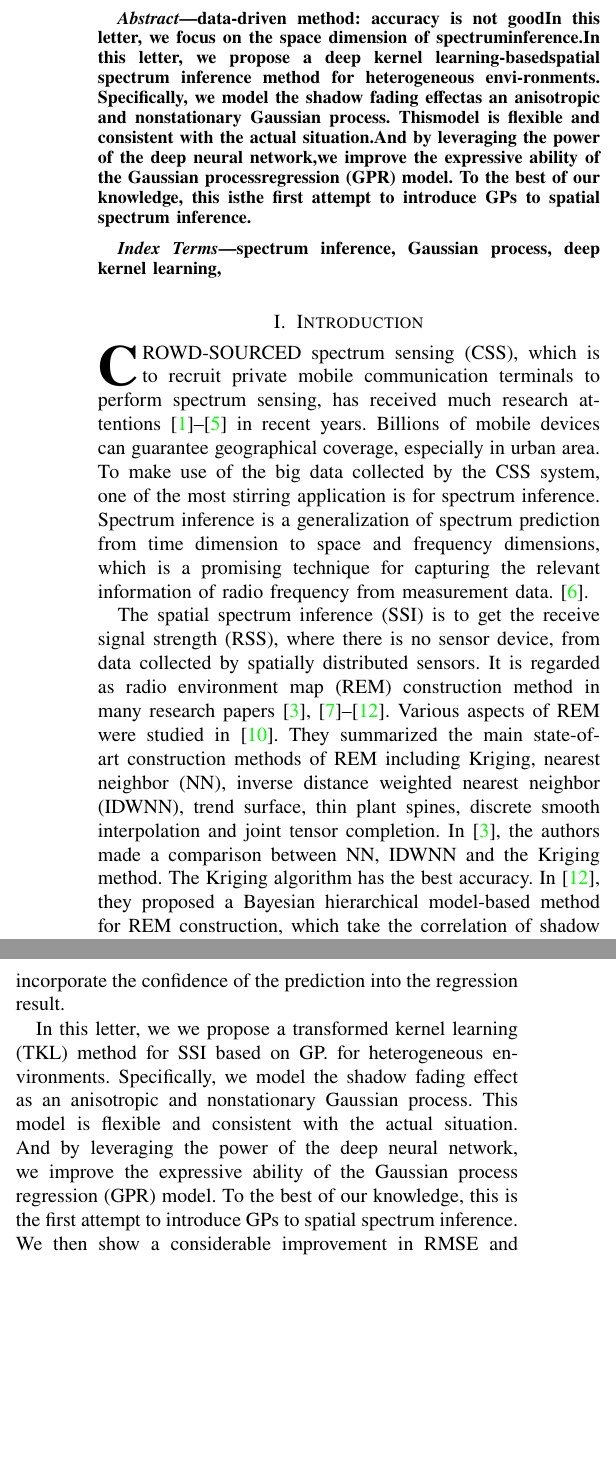
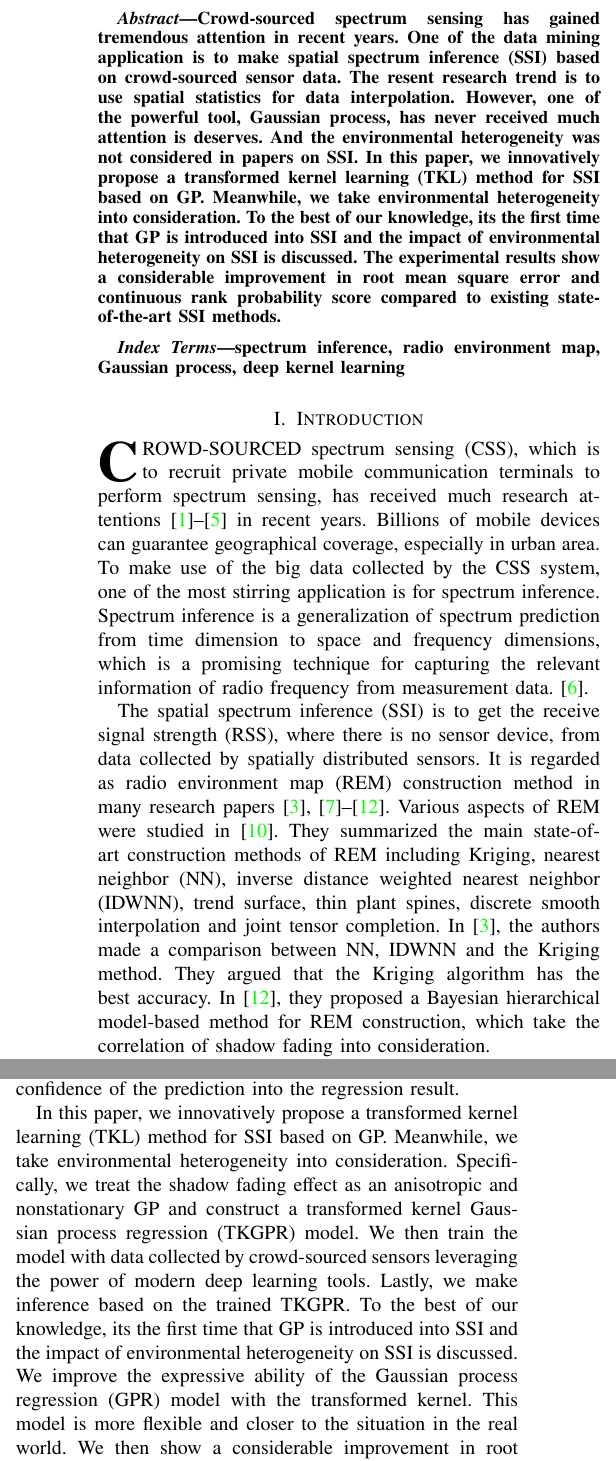
Before and after one commit to nicegeeker/Deep_kernel_learning, a LaTeX paper (DKL.tex): two parts of the columns of page 1 of 6, joined at a grey line, cut at the place of the change, the shorter picture padded with empty space. Compiled offline with pdfLaTeX.

Commit message:
self revise

```diff
--- a/DKL.tex
+++ b/DKL.tex
@@ -80,33 +80,30 @@ pdflang={English}}
 
 \maketitle
 
-
 \begin{abstract}
-data-driven method: accuracy is not goodIn this letter, we focus on the space dimension of spectruminference.In this letter, we propose a deep kernel learning-basedspatial spectrum inference method for heterogeneous envi-ronments. Specifically, we model the shadow fading effectas an anisotropic and nonstationary Gaussian process. Thismodel is flexible and consistent with the actual situation.And by leveraging the power of the deep neural network,we improve the expressive ability of the Gaussian processregression (GPR) model. To the best of our knowledge, this isthe first attempt to introduce GPs to spatial spectrum inference.
+Crowd-sourced spectrum sensing has gained tremendous attention in recent years. One of the data mining application is to make spatial spectrum inference (SSI) based on crowd-sourced sensor data. The resent research trend is to use spatial statistics for data interpolation. However, one of the powerful tool, Gaussian process, has never received much attention is deserves. And the environmental heterogeneity was not considered in papers on SSI. In this paper, we innovatively propose a transformed kernel learning (TKL) method for SSI based on GP. Meanwhile, we take environmental heterogeneity into consideration. To the best of our knowledge, its the first time that GP is introduced into SSI and the impact of environmental heterogeneity on SSI is discussed. The experimental results show a considerable improvement in root mean square error and continuous rank probability score compared to existing state-of-the-art SSI methods.
 \end{abstract}
 
-
 \begin{IEEEkeywords}
-  spectrum inference, Gaussian process, deep kernel learning,
+  spectrum inference, radio environment map, Gaussian process, deep kernel learning
 \end{IEEEkeywords}
 
 \section{Introduction}
 \IEEEPARstart{C}{rowd-sourced} spectrum sensing (CSS), which is to recruit private mobile communication terminals to perform spectrum sensing, has received much research attentions \cite{Ding2014, Jin2018, Han2019, Hu2020, Amin2020} in recent years. Billions of mobile devices can guarantee geographical coverage, especially in urban area. To make use of the big data collected by the CSS system, one of the most stirring application is for spectrum inference. Spectrum inference is a generalization of spectrum prediction from time dimension to space and frequency dimensions, which is a promising technique for capturing the relevant information of radio frequency from measurement data.\cite{Ding2018}.
 
-The spatial spectrum inference (SSI) is to get the receive signal strength (RSS), where there is no sensor device, from data collected by spatially distributed sensors. It is regarded as radio environment map (REM) construction method in many research papers\cite{Phillips2012, Pesko2014, Sato2017, Li2018, Han2019, Katagiri2020, Xu2021}. Various aspects of REM were studied in \cite{Li2018}. They summarized the main state-of-art construction methods of REM including Kriging, nearest neighbor (NN), inverse distance weighted nearest neighbor (IDWNN), trend surface, thin plant spines, discrete smooth interpolation and joint tensor completion. In \cite{Han2019}, the authors made a comparison between NN, IDWNN and the Kriging method. The Kriging algorithm has the best accuracy. In \cite{Xu2021}, they proposed a Bayesian hierarchical model-based method for REM construction, which take the correlation of shadow fading into consideration.
+The spatial spectrum inference (SSI) is to get the receive signal strength (RSS), where there is no sensor device, from data collected by spatially distributed sensors. It is regarded as radio environment map (REM) construction method in many research papers\cite{Phillips2012, Pesko2014, Sato2017, Li2018, Han2019, Katagiri2020, Xu2021}. Various aspects of REM were studied in \cite{Li2018}. They summarized the main state-of-art construction methods of REM including Kriging, nearest neighbor (NN), inverse distance weighted nearest neighbor (IDWNN), trend surface, thin plant spines, discrete smooth interpolation and joint tensor completion. In \cite{Han2019}, the authors made a comparison between NN, IDWNN and the Kriging method. They argued that the Kriging algorithm has the best accuracy. In \cite{Xu2021}, they proposed a Bayesian hierarchical model-based method for REM construction, which take the correlation of shadow fading into consideration.
 
-Recent researches show the potential of spatial statistics methods in the problem of SSI. However, another powerful tool in spatial statistics, the Gaussian process (GP), has never received attention it deserves in SSI. Essentially, SSI is a complex regression task. GP as a powerful tool in the machine learning toolbox \cite{Rasmussen2006} has been extensively studied in recent years\cite{Damianou2013, Wilson2013,Duvenaud2014a,Salimbeni2017a, Lee2018,Wilson2019}. It is suitable for complex regression tasks due to its flexibility in incorporating prior knowledge. Furthermore, GP is a probabilistic approach that allowing us to incorporate the confidence of the prediction into the regression result.
+Recent researches show the potential of spatial statistics methods in the problem of SSI. However, another powerful tool in spatial statistics, the Gaussian process (GP), has never received attention it deserves in SSI. Essentially, SSI is a complex regression task. GP is suitable for complex regression tasks due to its flexibility in incorporating prior knowledge. As a powerful tool in the machine learning toolbox \cite{Rasmussen2006}, it has been extensively studied in recent years\cite{Damianou2013, Wilson2013,Duvenaud2014a,Salimbeni2017a, Lee2018,Wilson2019}.  Furthermore, GP is a probabilistic approach that allowing us to incorporate the confidence of the prediction into the regression result.
 
-In this letter, we we propose a transformed kernel learning (TKL) method for SSI based on GP. for heterogeneous environments. Specifically, we model the shadow fading effect as an anisotropic and nonstationary Gaussian process. This model is flexible and consistent with the actual situation. And by leveraging the power of the deep neural network, we improve the expressive ability of the Gaussian process regression (GPR) model. To the best of our knowledge, this is the first attempt to introduce GPs to spatial spectrum inference.
-We then show a considerable improvement in RMSE and CRPS compared to existing state-of-the-art SSI methods.
+In this paper, we innovatively propose a transformed kernel learning (TKL) method for SSI based on GP. Meanwhile, we take environmental heterogeneity into consideration. Specifically, we treat the shadow fading effect as an anisotropic and nonstationary GP and construct a transformed kernel Gaussian process regression (TKGPR) model. We then train the model with data collected by crowd-sourced sensors leveraging the power of modern deep learning tools. Lastly, we make inference based on the trained TKGPR. To the best of our knowledge, its the first time that GP is introduced into SSI and the impact of environmental heterogeneity on SSI is discussed. We improve the expressive ability of the Gaussian process regression (GPR) model with the transformed kernel. This model is more flexible and closer to the situation in the real world. We then show a considerable improvement in root mean square error (RMSE) and continuous rank probability score(CRPS)\cite{Gneiting2007} compared to existing state-of-the-art SSI methods.
 
-The remainder of the letter is as follows: After the system model in Section~II, the deep kernel learning method for radio environment map is considered in Section~III. Subsequently, the simulation results and concluding remarks are expressed in Section~IV and Section~V.
+The remainder of the paper is as follows: After the system model in Section~II, the deep kernel learning method for radio environment map is considered in Section~III. Subsequently, the simulation results and concluding remarks are expressed in Section~IV and Section~V.
 
 
 
 \section{System Model and Problem Statement}
 
-In this letter, we consider an area of 1km by 1km in 2D space $D^2$. Measurements of $N$ crowd-sourced sensors are reported to the fusion center with its location and receive signal strength (RSS).
+In this paper, we consider an area of 1km by 1km in 2D space $D^2$. Measurements of $N$ crowd-sourced sensors are reported to the fusion center with its location and receive signal strength (RSS).
 From the propagation model, the RSS of the $j$-th sensor can be represented as:
 \begin{IEEEeqnarray}{rCl}
   {P}_{r}^{(j)}[dBm] & = & P_t[dBm] - 20log_{10}\left(\frac{4 \pi d_0}{\lambda}\right) \IEEEnonumber\\
```
Also changed, not shown: DKL.tex (8 more changed lines).
